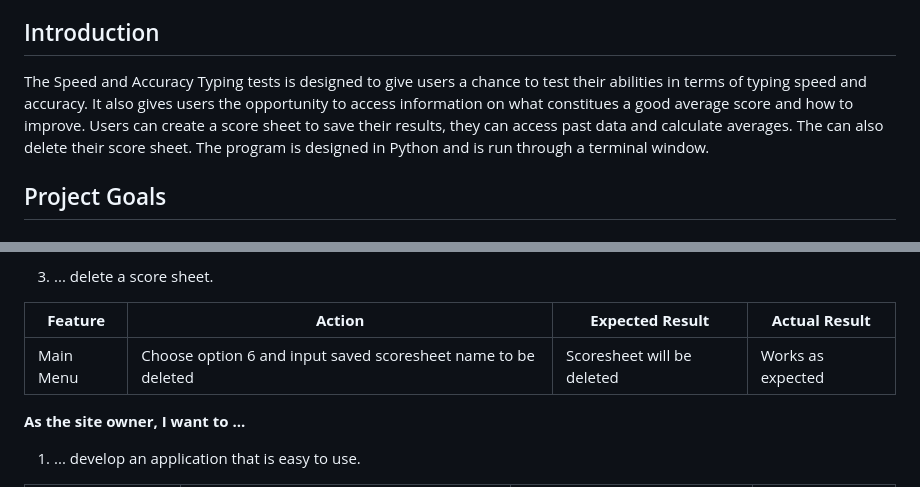
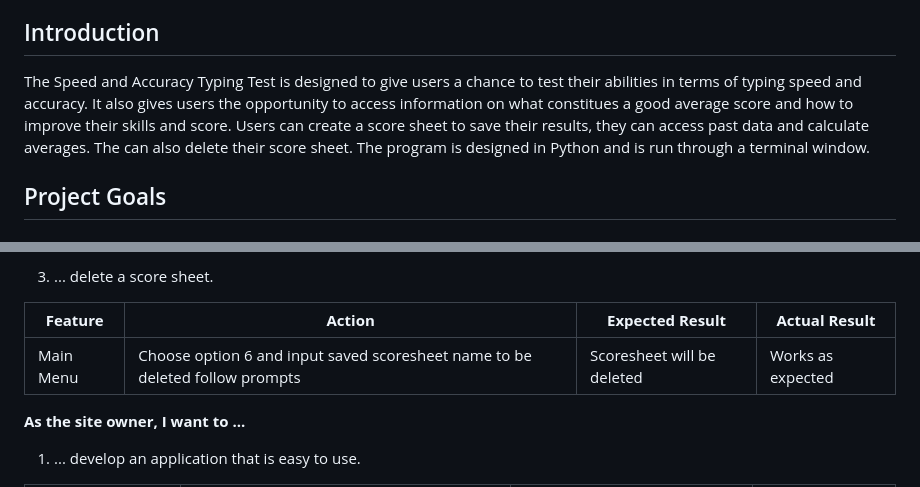
Before and after one commit to URiem/portfolio-project-3, a Markdown page: README.md, 2 parts joined by grey strips. Drawn GitHub-style.

```diff
--- a/README.md
+++ b/README.md
@@ -50,7 +50,7 @@
 
 ## Introduction
 
-The Speed and Accuracy Typing tests is designed to give users a chance to test their abilities in terms of typing speed and accuracy. It also gives users the opportunity to access information on what constitues a good average score and how to improve. Users can create a score sheet to save their results, they can access past data and calculate averages. The can also delete their score sheet. The program is designed in Python and is run through a terminal window.
+The Speed and Accuracy Typing Test is designed to give users a chance to test their abilities in terms of typing speed and accuracy. It also gives users the opportunity to access information on what constitues a good average score and how to improve their skills and score. Users can create a score sheet to save their results, they can access past data and calculate averages. The can also delete their score sheet. The program is designed in Python and is run through a terminal window.
 
 ## Project Goals
 
@@ -333,7 +333,7 @@ Several sites came in handy while developing the code to help with problem solvi
 
 | **Feature** | **Action** | **Expected Result** | **Actual Result** |
 |-------------|------------|---------------------|-------------------|
-| Main Menu | Choose option 6 and input saved scoresheet name to be deleted | Scoresheet will be deleted | Works as expected |
+| Main Menu | Choose option 6 and input saved scoresheet name to be deleted follow prompts | Scoresheet will be deleted | Works as expected |
 
 
 **As the site owner, I want to ...**
```
Also changed, not shown: other parts of README.md (+9 -9 lines).
